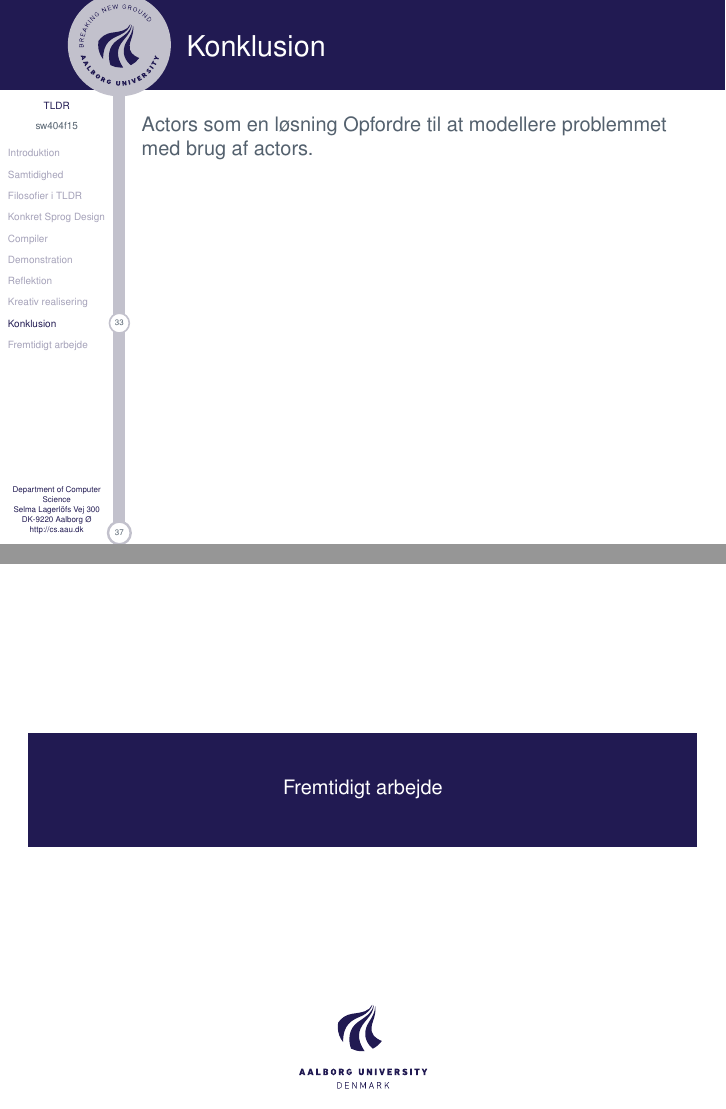
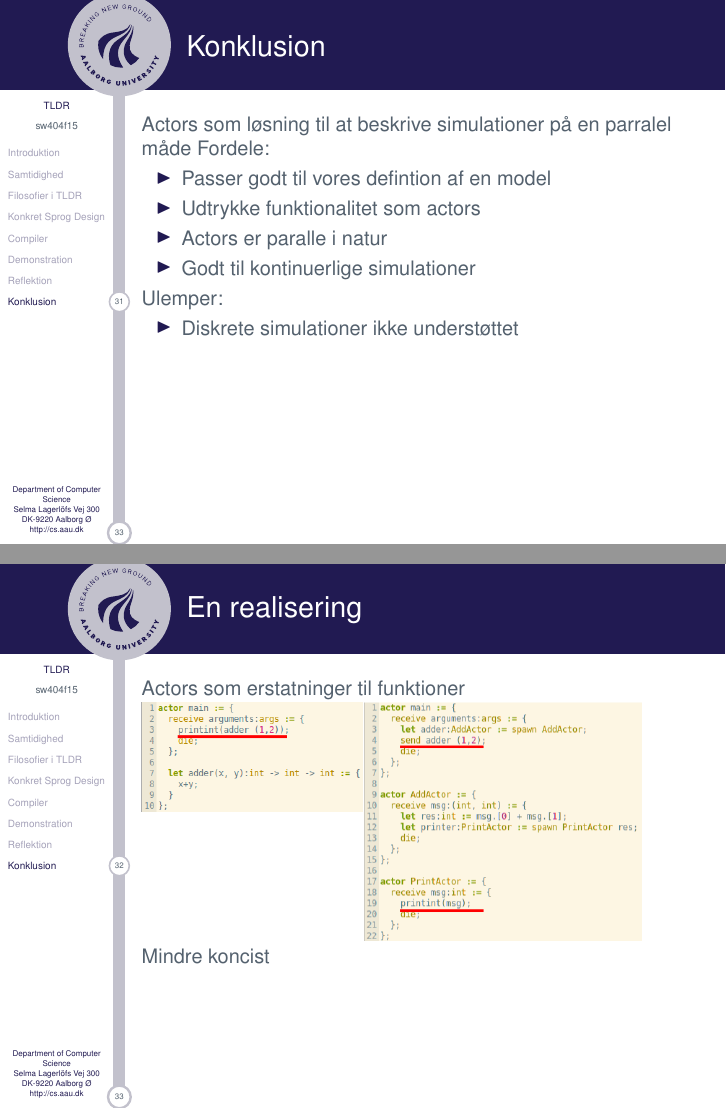
Before and after one commit to simonvandel/TLDR, LaTeX slides (ExamPresentation/main.tex, which reads ExamPresentation/slides/Heider.tex): pages 34 and 35 of 38 before the commit and pages 32 and 33 of 34 after it, joined at a grey line. Compiled offline with pdfLaTeX.

Commit message:
Slides heider

```diff
--- a/ExamPresentation/slides/Heider.tex
+++ b/ExamPresentation/slides/Heider.tex
@@ -28,2 +17,30 @@
-	Actors som en løsning
-	Opfordre til at modellere problemmet med brug af actors.
+	Actors som løsning til at beskrive simulationer på en parralel måde
+  Fordele:
+    \begin{itemize}
+      \item Passer godt til vores defintion af en model
+      \item Udtrykke funktionalitet som actors
+      \item Actors er paralle i natur
+      \item Godt til kontinuerlige simulationer
+    \end{itemize}
+  Ulemper:
+    \begin{itemize}
+      \item Diskrete simulationer ikke understøttet
+    \end{itemize}
+\end{frame}
+
+\begin{frame}
+	\frametitle{En realisering}
+	Actors som erstatninger til funktioner
+	\includegraphics[width=250px]{Images/actorFunc.png}\newline
+	Mindre koncist
+\end{frame}
+
+\begin{frame}
+	\frametitle{Konklusion}
+	Actors som løsning til at beskrive simulationer på en parallel måde
+  Fordele:
+    \begin{itemize}
+      \item Passer godt til vores defintion af en model
+      \item Udtrykke funktionalitet som actors
+      \item Actors er paralle i natur
+      \item Godt til kontinuerlige simulationer
@@ -29,0 +50 @@
+      \item Diskrete simulationer ikke understøttet
@@ -29,0 +55 @@
+  \frametitle{Hvorfor er diskrete simulationer ikke understøttet?}
```
Also changed, not shown: ExamPresentation/Images/actorFunc.png, ExamPresentation/slides/Heider.tex (67 more changed lines), 1 other file.
